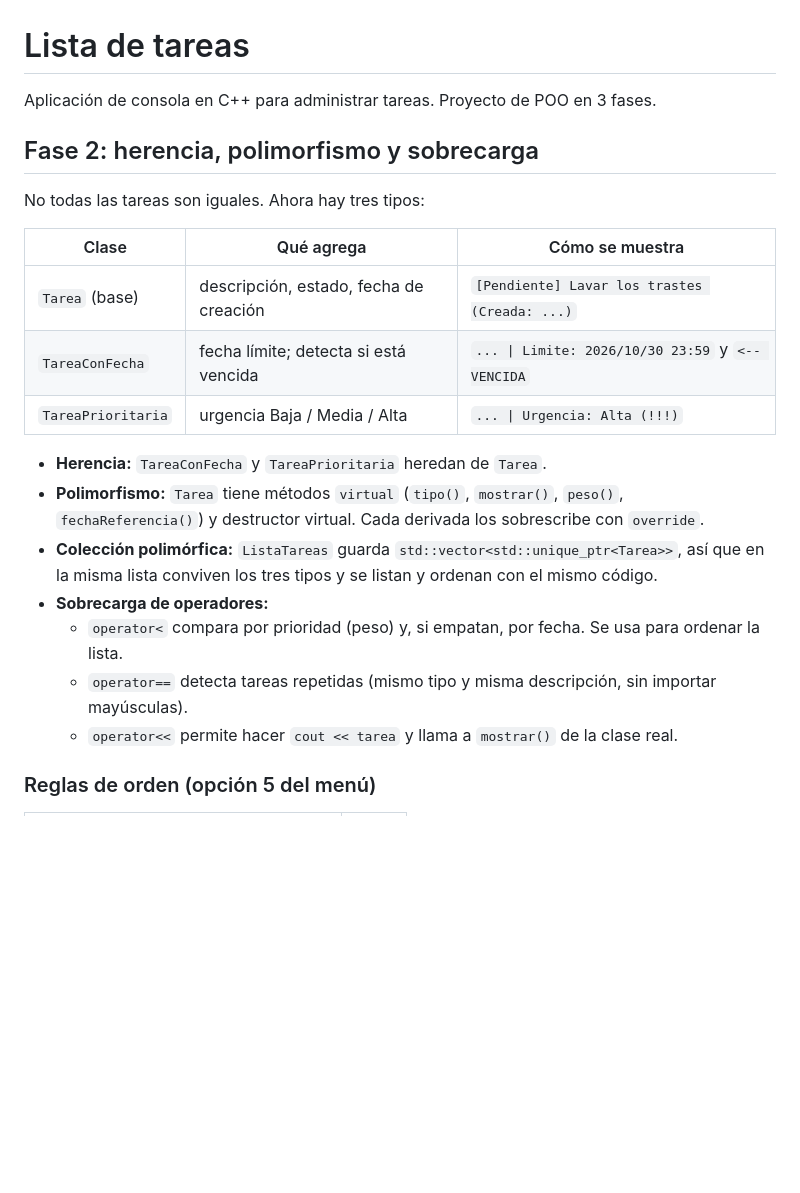
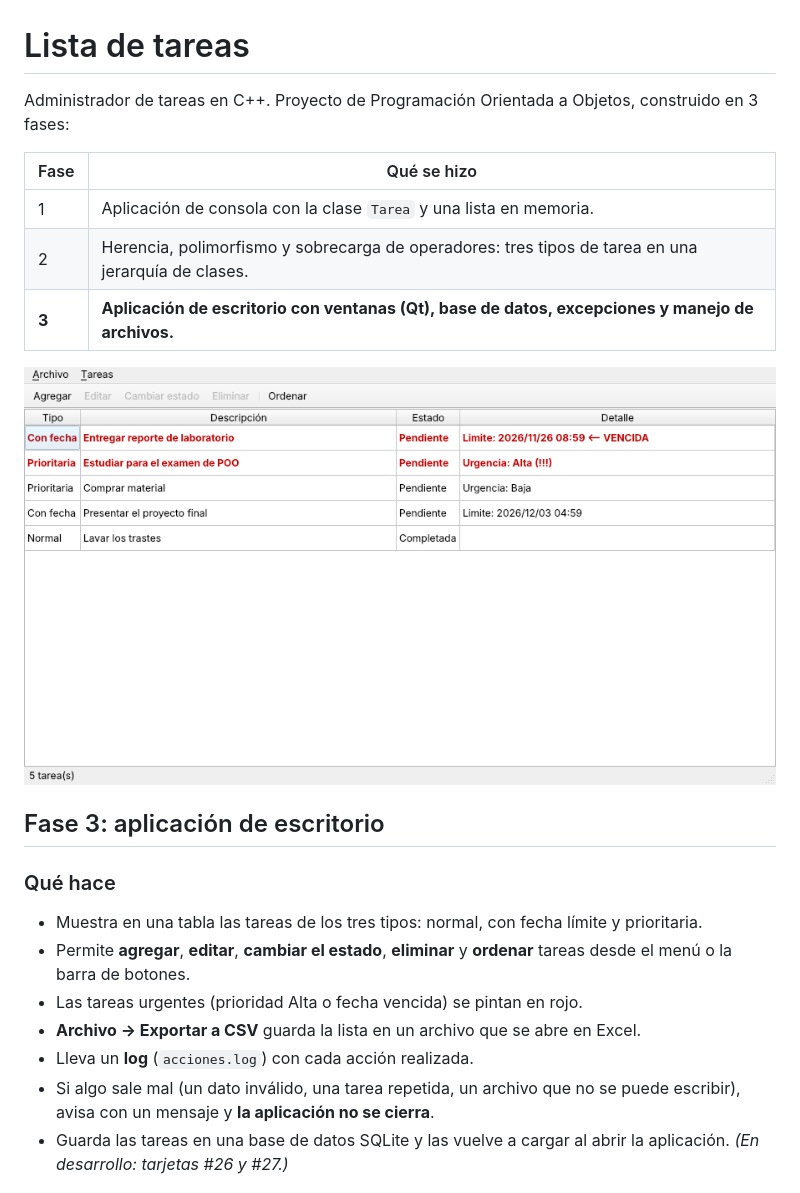
Before and after one commit to WhoisIvann/LISTA-DE-TAREAS, a Markdown page: README.md, the part around one of its changes. Drawn GitHub-style; pictures changed too: docs/ventana.png (added); blank space fills up the shorter version.

```diff
--- a/README.md
+++ b/README.md
@@ -1,24 +1,24 @@
 # Lista de tareas
 
-Aplicación de consola en C++ para administrar tareas. Proyecto de POO en 3 fases.
+Administrador de tareas en C++. Proyecto de Programación Orientada a Objetos, construido en 3 fases:
 
-## Fase 2: herencia, polimorfismo y sobrecarga
+| Fase | Qué se hizo |
+|---|---|
+| 1 | Aplicación de consola con la clase `Tarea` y una lista en memoria. |
+| 2 | Herencia, polimorfismo y sobrecarga de operadores: tres tipos de tarea en una jerarquía de clases. |
+| **3** | **Aplicación de escritorio con ventanas (Qt), base de datos, excepciones y manejo de archivos.** |
 
-No todas las tareas son iguales. Ahora hay tres tipos:
+![Ventana principal](docs/ventana.png)
 
-| Clase | Qué agrega | Cómo se muestra |
-|---|---|---|
-| `Tarea` (base) | descripción, estado, fecha de creación | `[Pendiente] Lavar los trastes (Creada: ...)` |
-| `TareaConFecha` | fecha límite; detecta si está vencida | `... \| Limite: 2026/10/30 23:59` y `<-- VENCIDA` |
-| `TareaPrioritaria` | urgencia Baja / Media / Alta | `... \| Urgencia: Alta (!!!)` |
+## Fase 3: aplicación de escritorio
 
-- **Herencia:** `TareaConFecha` y `TareaPrioritaria` heredan de `Tarea`.
-- **Polimorfismo:** `Tarea` tiene métodos `virtual` (`tipo()`, `mostrar()`, `peso()`, `fechaReferencia()`) y destructor virtual. Cada derivada los sobrescribe con `override`.
-- **Colección polimórfica:** `ListaTareas` guarda `std::vector<std::unique_ptr<Tarea>>`, así que en la misma lista conviven los tres tipos y se listan y ordenan con el mismo código.
-- **Sobrecarga de operadores:**
-  - `operator<` compara por prioridad (peso) y, si empatan, por fecha. Se usa para ordenar la lista.
-  - `operator==` detecta tareas repetidas (mismo tipo y misma descripción, sin importar mayúsculas).
-  - `operator<<` permite hacer `cout << tarea` y llama a `mostrar()` de la clase real.
+### Qué hace
 
-### Reglas de orden (opción 5 del menú)
+- Muestra en una tabla las tareas de los tres tipos: normal, con fecha límite y prioritaria.
+- Permite **agregar**, **editar**, **cambiar el estado**, **eliminar** y **ordenar** tareas desde el menú o la barra de botones.
+- Las tareas urgentes (prioridad Alta o fecha vencida) se pintan en rojo.
+- **Archivo → Exportar a CSV** guarda la lista en un archivo que se abre en Excel.
+- Lleva un **log** (`acciones.log`) con cada acción realizada.
+- Si algo sale mal (un dato inválido, una tarea repetida, un archivo que no se puede escribir), avisa con un mensaje y **la aplicación no se cierra**.
+- Guarda las tareas en una base de datos SQLite y las vuelve a cargar al abrir la aplicación. *(En desarrollo: tarjetas #26 y #27.)*
 
```
Also changed, not shown: other parts of README.md (+132 -35 lines), docs/dialogo.png (added).
